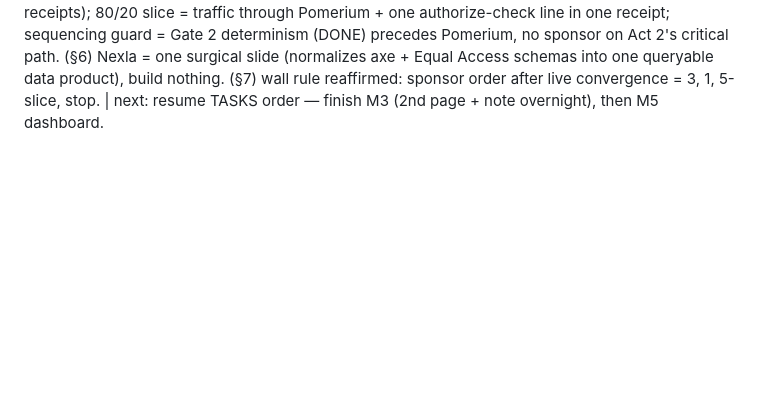
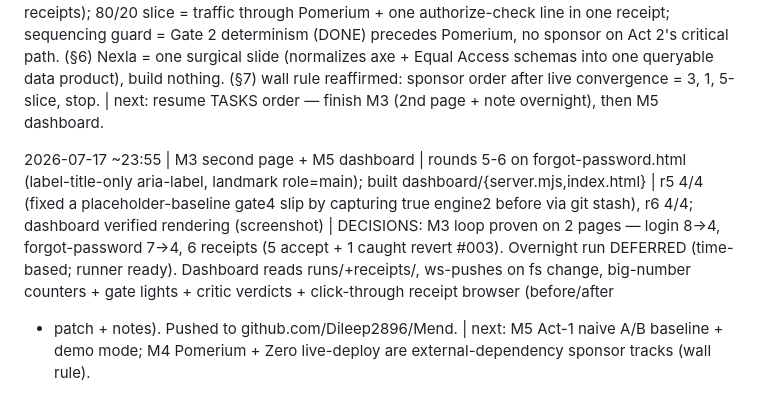
Before and after one commit to Dileep2896/Mend, a Markdown page: JOURNAL.md, the part around the change. GitHub-like rendering; blank space fills up the shorter version.

Commit message:
journal: M3 second page + M5 dashboard
Co-Authored-By: Claude Fable 5 <noreply@anthropic.com>

```diff
--- a/JOURNAL.md
+++ b/JOURNAL.md
@@ -61,3 +61,13 @@ determinism (DONE) precedes Pomerium, no sponsor on Act 2's critical path. (§6)
 surgical slide (normalizes axe + Equal Access schemas into one queryable data product), build
 nothing. (§7) wall rule reaffirmed: sponsor order after live convergence = 3, 1, 5-slice, stop.
 | next: resume TASKS order — finish M3 (2nd page + note overnight), then M5 dashboard.
+
+2026-07-17 ~23:55 | M3 second page + M5 dashboard | rounds 5-6 on forgot-password.html
+(label-title-only aria-label, landmark role=main); built dashboard/{server.mjs,index.html} |
+r5 4/4 (fixed a placeholder-baseline gate4 slip by capturing true engine2 before via git stash),
+r6 4/4; dashboard verified rendering (screenshot) | DECISIONS: M3 loop proven on 2 pages —
+login 8->4, forgot-password 7->4, 6 receipts (5 accept + 1 caught revert #003). Overnight run
+DEFERRED (time-based; runner ready). Dashboard reads runs/+receipts/, ws-pushes on fs change,
+big-number counters + gate lights + critic verdicts + click-through receipt browser (before/after
++ patch + notes). Pushed to github.com/Dileep2896/Mend. | next: M5 Act-1 naive A/B baseline +
+demo mode; M4 Pomerium + Zero live-deploy are external-dependency sponsor tracks (wall rule).
```
